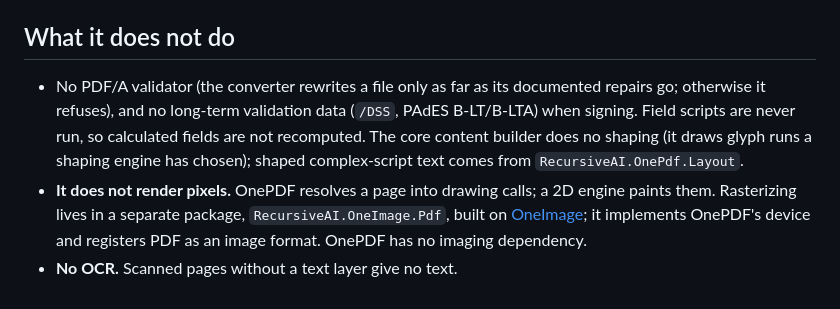
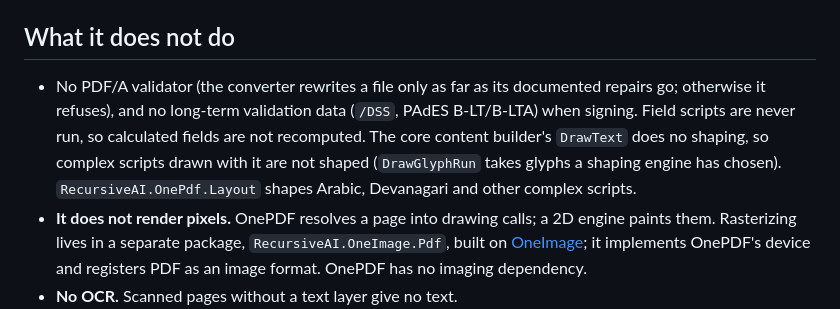
Before and after one commit to recursive-ai-oss/onepdf-csharp, a Markdown page: README.md, the part around the change. GitHub-like rendering.

Commit message:
docs: README scopes the no-shaping note to DrawText

```diff
--- a/README.md
+++ b/README.md
@@ -283,8 +283,9 @@ local system fonts. The code is safe C# with no `unsafe`, `Unsafe.*` or `MemoryM
 
 ## What it does not do
 
-- No PDF/A validator (the converter rewrites a file only as far as its documented repairs go; otherwise it refuses), and no long-term validation data (`/DSS`, PAdES B-LT/B-LTA) when signing. Field scripts are never run, so calculated fields are not recomputed. The core content builder
-  does no shaping (it draws glyph runs a shaping engine has chosen); shaped complex-script text comes from `RecursiveAI.OnePdf.Layout`.
+- No PDF/A validator (the converter rewrites a file only as far as its documented repairs go; otherwise it refuses), and no long-term validation data (`/DSS`, PAdES B-LT/B-LTA) when signing. Field scripts are never run, so calculated fields are not recomputed. The core content builder's
+  `DrawText` does no shaping, so complex scripts drawn with it are not shaped (`DrawGlyphRun` takes glyphs a shaping engine has
+  chosen). `RecursiveAI.OnePdf.Layout` shapes Arabic, Devanagari and other complex scripts.
 - **It does not render pixels.** OnePDF resolves a page into drawing calls; a 2D engine paints them. Rasterizing lives in a
   separate package, `RecursiveAI.OneImage.Pdf`, built on [OneImage](https://github.com/recursive-ai-oss/oneimage-csharp); it
   implements OnePDF's device and registers PDF as an image format. OnePDF has no imaging dependency.
```
